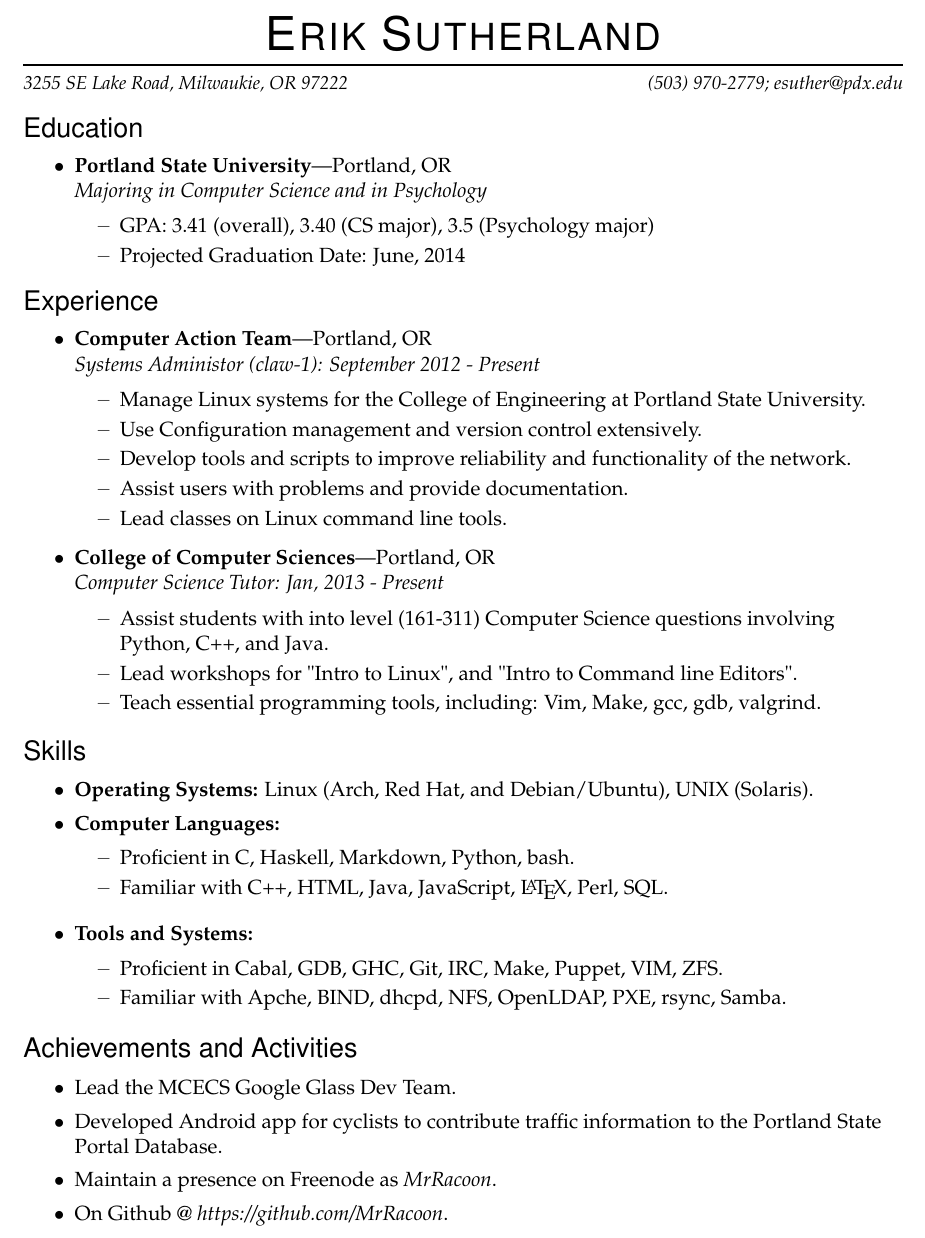
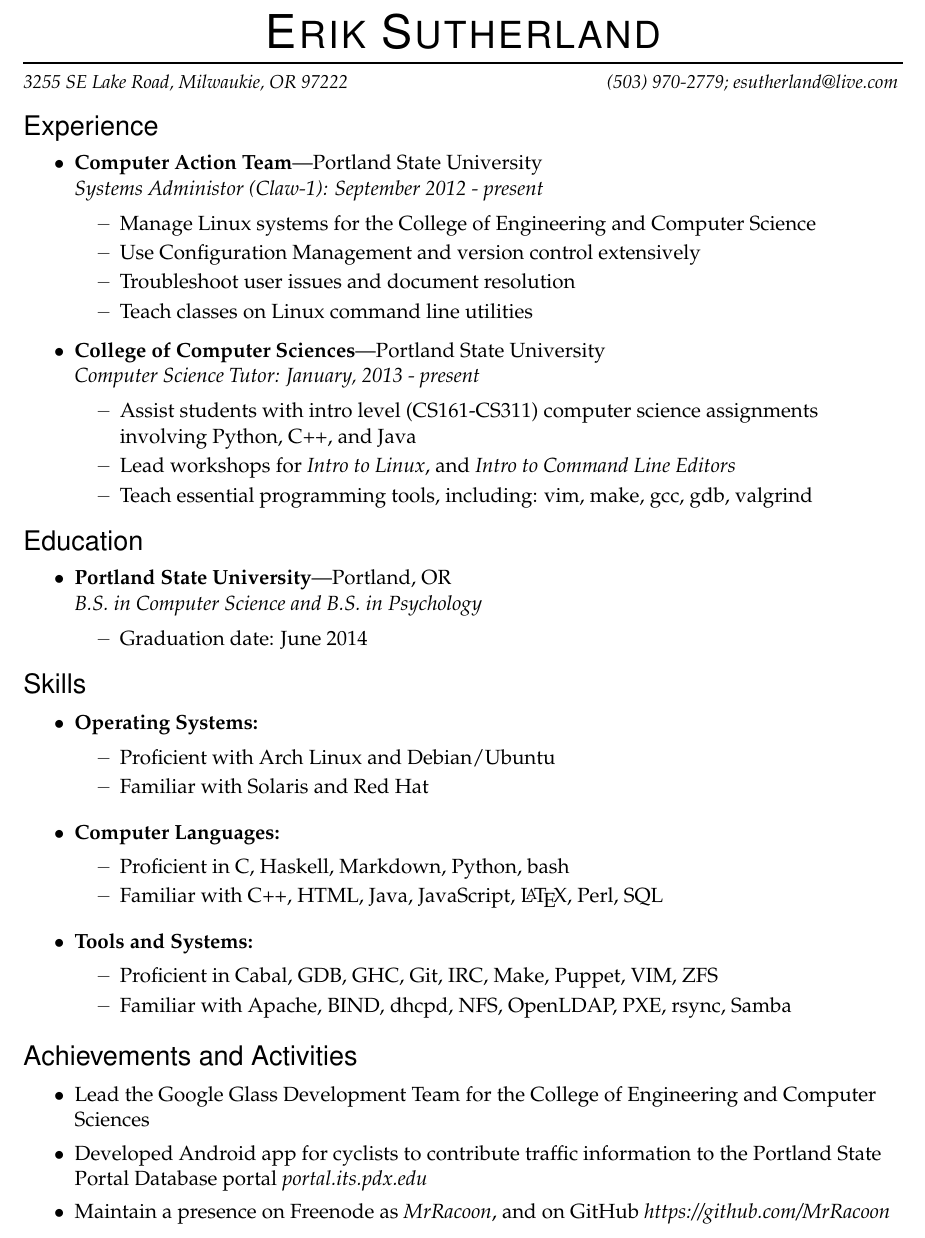
Before and after one commit to vunhatminh241191/Resume, a LaTeX CV (resume.tex): part of the page, cut so that both start at the same text. Compiled offline with pdfLaTeX.

Commit message:
Updated on Sun Feb 23 17:20:00 PST 2014
Had my editor review and assist in making changes.

```diff
--- a/resume.tex
+++ b/resume.tex
@@ -19,8 +18,7 @@
 \newcommand{\name}{Erik Sutherland}
 \newcommand{\addr}{3255 SE Lake Road, Milwaukie, OR 97222}
 \newcommand{\phone}{(503) 970-2779}
-\newcommand{\email}{esuther@pdx.edu}
-
+\newcommand{\email}{esutherland@live.com}
 
 %%%%%%%%%%%%%%%%%%%%%%%%%%%%%%%%%%%%%%%%%%%%%%%%%%%%%%%%%
 % New commands and environments
@@ -82,93 +80,64 @@
 }
 
 
-
 %%%%%%%%%%%%%%%%%%%%%%%%%%%%%%%%%%%%%%%%%%%%%%%%%%%%%%%%%
 % Now for the actual document:
 
 \begin{document}
-
 \fontfamily{ppl} \selectfont
-
 % Name with horizontal rule
 \bigname{\name}
-
 \vspace{-8pt} \rule{\textwidth}{1pt}
-
 \vspace{-1pt} {\small\itshape \addr \hfill \phone; \email}
-
 \vspace{8 pt}
 
 
+%%%%%%%%%%%%%%%%%%%%%%%%
+\begin{ressection}{Experience}
+    \begin{ressubsec}{Computer Action Team}{Portland State University}{Systems Administor (Claw-1): September 2012 - present}
+		\ressubitem{Manage Linux systems for the College of Engineering and Computer Science}
+		\ressubitem{Use Configuration Management and version control extensively}
+		\ressubitem{Troubleshoot user issues and document resolution}
+        \ressubitem{Teach classes on Linux command line utilities}
+	\end{ressubsec}
+	\begin{ressubsec}{College of Computer Sciences}{Portland State University}{Computer Science Tutor: January, 2013 - present}
+        \ressubitem{Assist students with intro level (CS161-CS311) computer science assignments involving Python, C++, and Java}
+        \ressubitem{Lead workshops for \textit{Intro to Linux}, and \textit{Intro to Command Line Editors}}
+        \ressubitem{Teach essential programming tools, including: vim, make, gcc, gdb, valgrind}
+	\end{ressubsec}
+\end{ressection}
 
 
 %%%%%%%%%%%%%%%%%%%%%%%%
 \begin{ressection}{Education}
-
-    \begin{ressubsec}{Portland State University}{Portland, OR}{Majoring in Computer Science and in Psychology}
-		\ressubitem{GPA: 3.41 (overall), 3.40 (CS major), 3.5 (Psychology major)}
-		\ressubitem{Projected Graduation Date: June, 2014}
+    \begin{ressubsec}{Portland State University}{Portland, OR}{B.S. in Computer Science and B.S. in Psychology}
+		\ressubitem{Graduation date: June 2014}
 	\end{ressubsec}
-
-\end{ressection}
-
-
-%%%%%%%%%%%%%%%%%%%%%%%%
-\begin{ressection}{Experience}
-
-    \begin{ressubsec}{Computer Action Team}{Portland, OR}{Systems Administor (claw-1): September 2012 - Present}
-		\ressubitem{Manage Linux systems for the College of Engineering at Portland State University.}
-		\ressubitem{Use Configuration management and version control extensively.}
-		\ressubitem{Develop tools and scripts to improve reliability and functionality of the network.}
-		\ressubitem{Assist users with problems and provide documentation.}
-        \ressubitem{Lead classes on Linux command line tools.}
-	\end{ressubsec}
-
-	\begin{ressubsec}{College of Computer Sciences}{Portland, OR}{Computer Science Tutor: Jan, 2013 - Present}
-        \ressubitem{Assist students with into level (161-311) Computer Science questions involving Python, C++, and Java.}
-        \ressubitem{Lead workshops for "Intro to Linux", and "Intro to Command line Editors".}
-        \ressubitem{Teach essential programming tools, including: Vim, Make, gcc, gdb, valgrind.}
-	\end{ressubsec}
-
 \end{ressection}
 
 
 %%%%%%%%%%%%%%%%%%%%%%%%
 \begin{ressection}{Skills}
-
-    \resitem{\textbf{Operating Systems:} Linux (Arch, Red Hat, and Debian/Ubuntu), UNIX (Solaris).}
-
+    \begin{reslist}{Operating Systems:}
+        \ressubitem{Proficient with Arch Linux and Debian/Ubuntu}
+        \ressubitem{Familiar with Solaris and Red Hat}
+	\end{reslist}
 	\begin{reslist}{Computer Languages:}
-
-        \ressubitem{Proficient in C, Haskell, Markdown, Python, bash.}
-
-        \ressubitem{Familiar with C++, HTML, Java, JavaScript, \LaTeX, Perl, SQL.}
-
+        \ressubitem{Proficient in C, Haskell, Markdown, Python, bash}
+        \ressubitem{Familiar with C++, HTML, Java, JavaScript, \LaTeX, Perl, SQL}
 	\end{reslist}
-
 	\begin{reslist}{Tools and Systems:}
-
-        \ressubitem{Proficient in Cabal, GDB, GHC, Git, IRC, Make, Puppet, VIM, ZFS.}
-
-        \ressubitem{Familiar with Apche, BIND, dhcpd, NFS, OpenLDAP, PXE, rsync, Samba.}
-
+        \ressubitem{Proficient in Cabal, GDB, GHC, Git, IRC, Make, Puppet, VIM, ZFS}
+        \ressubitem{Familiar with Apache, BIND, dhcpd, NFS, OpenLDAP, PXE, rsync, Samba}
 	\end{reslist}
-
-
 \end{ressection}
 
 
 %%%%%%%%%%%%%%%%%%%%%%%%
 \begin{ressection}{Achievements and Activities}
-
-    \resitem{Lead the MCECS Google Glass Dev Team.}
-
-    \resitem{Developed Android app for cyclists to contribute traffic information to the Portland State Portal Database.}
-
-    \resitem{Maintain a presence on Freenode as \textit{MrRacoon}.}
-
-    \resitem{On Github @ \textit{https://github.com/MrRacoon}.}
-
+    \resitem{Lead the Google Glass Development Team for the College of Engineering and Computer Sciences}
+    \resitem{Developed Android app for cyclists to contribute traffic information to the Portland State Portal Database portal \textit{portal.its.pdx.edu}}
+    \resitem{Maintain a presence on Freenode as \textit{MrRacoon}, and on GitHub \textit{https://github.com/MrRacoon}}
 \end{ressection}
 
 
```
Also changed, not shown: Erik_Sutherland_Resume.png, resume.tex (3 more changed lines).
